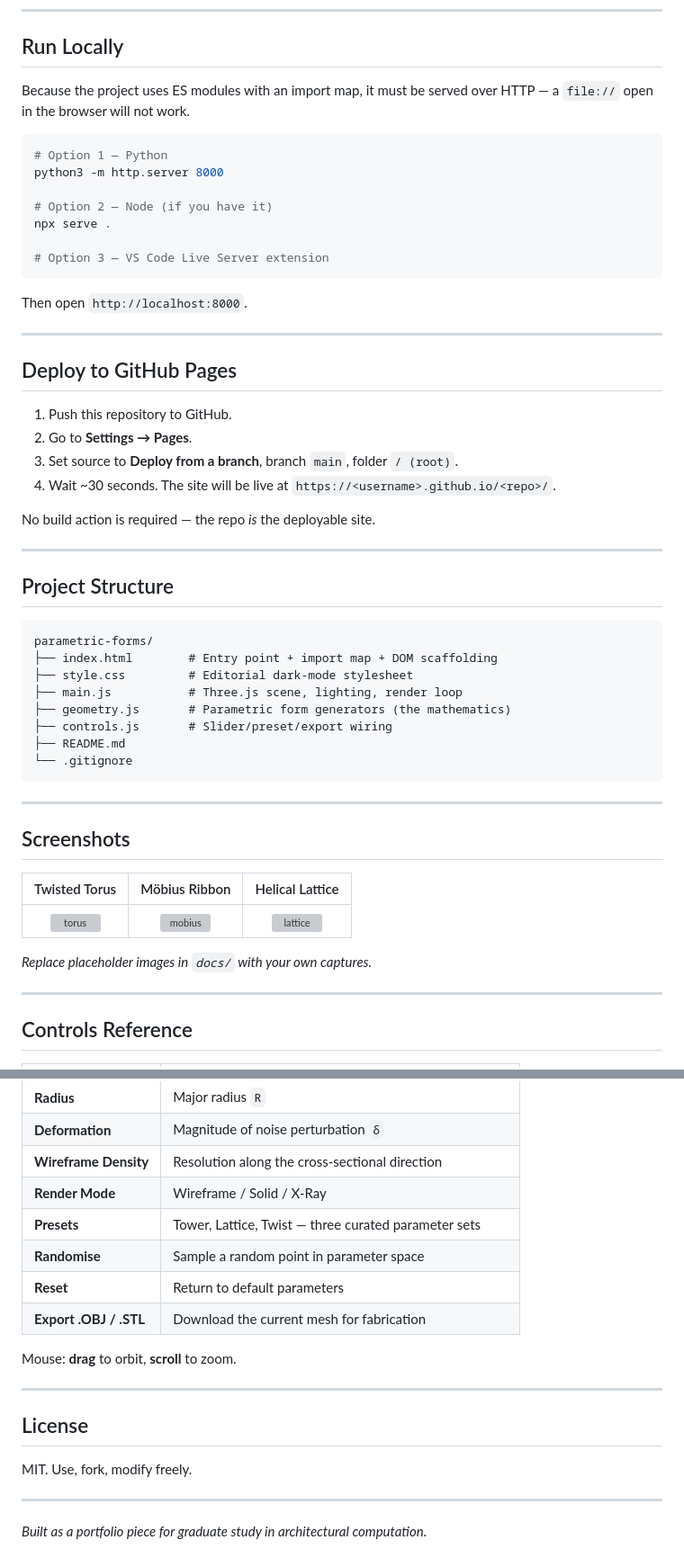
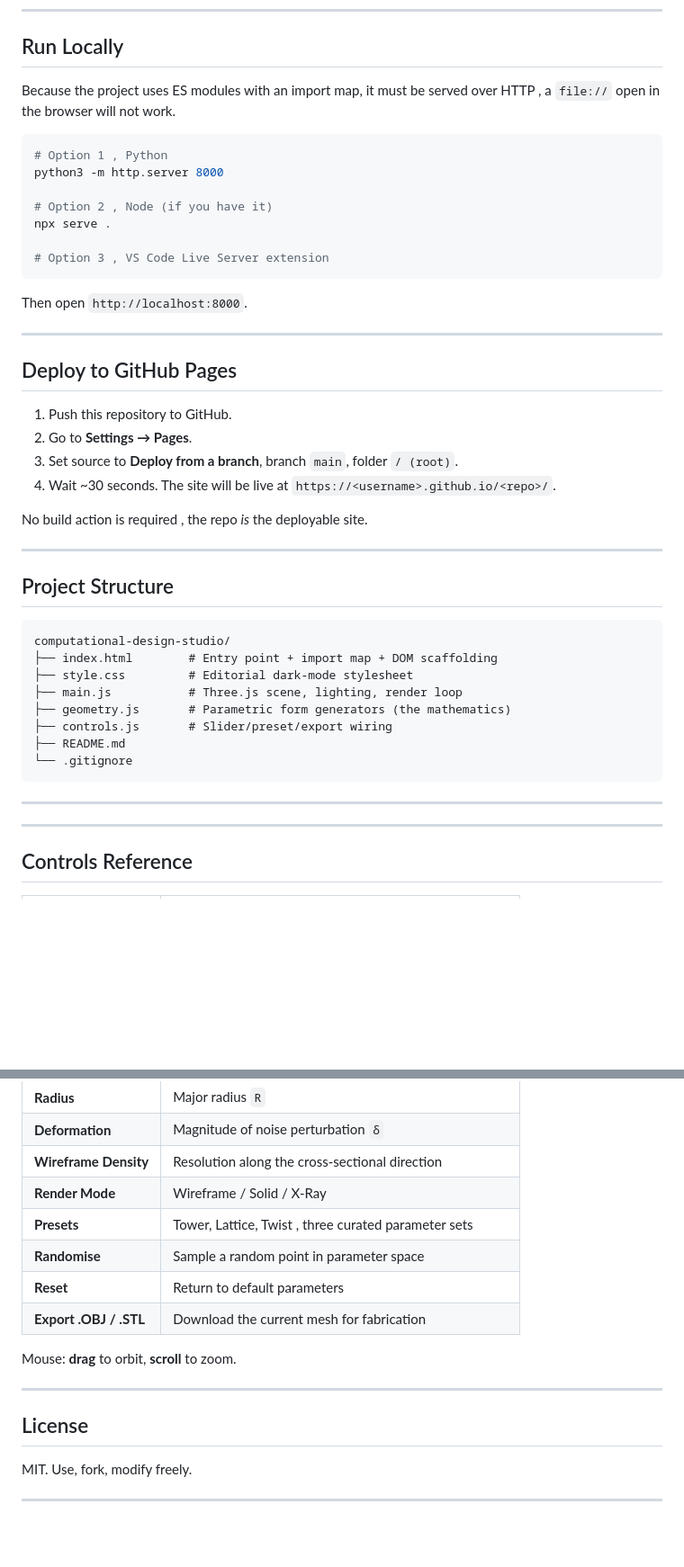
Before and after one commit to mtaoumi/computational-design-studio, a Markdown page: README.md, 2 parts joined by grey strips. Shown at 90% size. GitHub-like rendering; blank space fills up the shorter version; grey boxes are pictures that could not be loaded.

Commit message:
Adjust README.md

````diff
--- a/README.md
+++ b/README.md
@@ -106,16 +103,16 @@ There is **no build step**. Every file is shipped as-is.
 
 ## Run Locally
 
-Because the project uses ES modules with an import map, it must be served over HTTP — a `file://` open in the browser will not work.
+Because the project uses ES modules with an import map, it must be served over HTTP , a `file://` open in the browser will not work.
 
 ```bash
-# Option 1 — Python
+# Option 1 , Python
 python3 -m http.server 8000
 
-# Option 2 — Node (if you have it)
+# Option 2 , Node (if you have it)
 npx serve .
 
-# Option 3 — VS Code Live Server extension
+# Option 3 , VS Code Live Server extension
 ```
 
 Then open `http://localhost:8000`.
@@ -129,14 +126,14 @@ Then open `http://localhost:8000`.
 3. Set source to **Deploy from a branch**, branch `main`, folder `/ (root)`.
 4. Wait ~30 seconds. The site will be live at `https://<username>.github.io/<repo>/`.
 
-No build action is required — the repo *is* the deployable site.
+No build action is required , the repo *is* the deployable site.
 
 ---
 
 ## Project Structure
 
 ```
-parametric-forms/
+computational-design-studio/
 ├── index.html        # Entry point + import map + DOM scaffolding
 ├── style.css         # Editorial dark-mode stylesheet
 ├── main.js           # Three.js scene, lighting, render loop
@@ -147,14 +144,6 @@ parametric-forms/
 ```
 
 ---
-
-## Screenshots
-
-| Twisted Torus | Möbius Ribbon | Helical Lattice |
-| :-: | :-: | :-: |
-| ![torus](docs/torus.png) | ![mobius](docs/mobius.png) | ![lattice](docs/lattice.png) |
-
-*Replace placeholder images in `docs/` with your own captures.*
 
 ---
 
@@ -170,7 +159,7 @@ parametric-forms/
 | **Deformation** | Magnitude of noise perturbation `δ` |
 | **Wireframe Density** | Resolution along the cross-sectional direction |
 | **Render Mode** | Wireframe / Solid / X-Ray |
-| **Presets** | Tower, Lattice, Twist — three curated parameter sets |
+| **Presets** | Tower, Lattice, Twist , three curated parameter sets |
 | **Randomise** | Sample a random point in parameter space |
 | **Reset** | Return to default parameters |
 | **Export .OBJ / .STL** | Download the current mesh for fabrication |
@@ -184,5 +173,3 @@ Mouse: **drag** to orbit, **scroll** to zoom.
 MIT. Use, fork, modify freely.
 
 ---
-
-*Built as a portfolio piece for graduate study in architectural computation.*
````
Also changed, not shown: other parts of README.md (+13 -16 lines).
